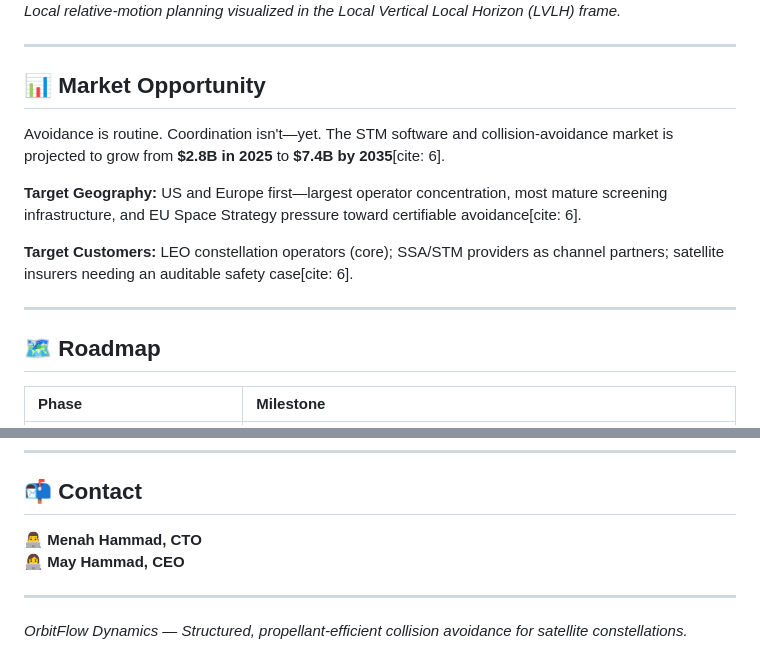
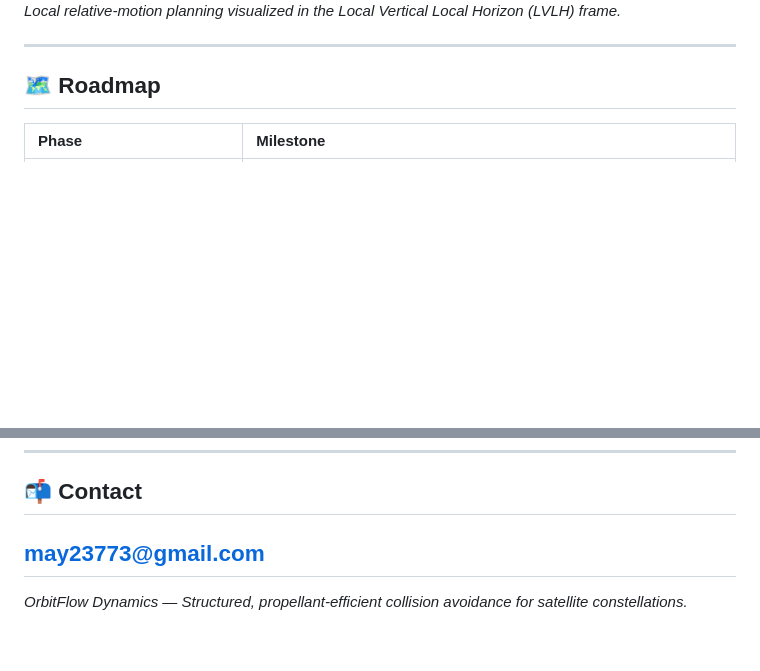
Before and after one commit to mayhammad277/OrbitFlow-STM-, a Markdown page: README.md, 2 parts joined by grey strips. Drawn GitHub-style; blank space fills up the shorter version.

```diff
--- a/README.md
+++ b/README.md
@@ -99,15 +99,6 @@ Our physics-grounded planning and coordination architecture provides a defensibl
 
 ---
 
-## 📊 Market Opportunity
-
-Avoidance is routine. Coordination isn't—yet. The STM software and collision-avoidance market is projected to grow from **$2.8B in 2025** to **$7.4B by 2035**[cite: 6].
-
-**Target Geography:** US and Europe first—largest operator concentration, most mature screening infrastructure, and EU Space Strategy pressure toward certifiable avoidance[cite: 6].
-
-**Target Customers:** LEO constellation operators (core); SSA/STM providers as channel partners; satellite insurers needing an auditable safety case[cite: 6].
-
----
 
 ## 🗺️ Roadmap
 
@@ -137,10 +128,7 @@ We are currently raising a pre-seed round to validate this prototype with a mult
 
 ## 📬 Contact
 
-
-👨‍💻 **Menah Hammad, CTO**
-👩‍💻 **May Hammad, CEO**
-
+may23773@gmail.com
 ---
 
 *OrbitFlow Dynamics — Structured, propellant-efficient collision avoidance for satellite constellations.*
```
